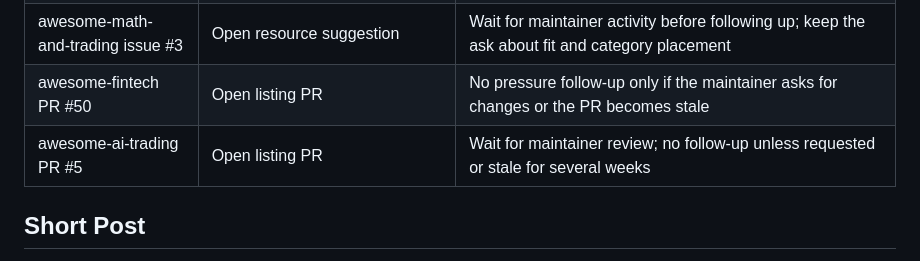
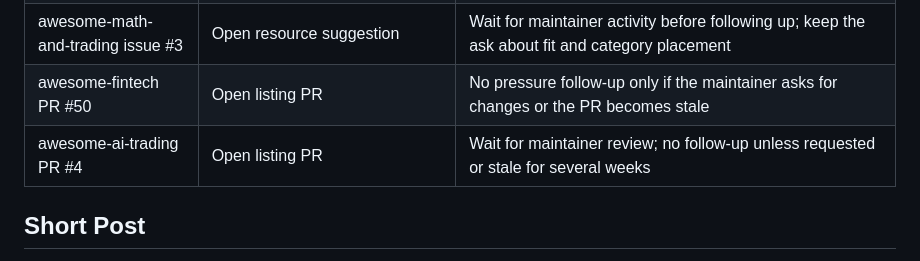
Before and after one commit to initial-d/ml-quant-trading, a Markdown page: docs/community_outreach.md, the part around the change. Rendered like a GitHub page.

Commit message:
docs: correct awesome ai trading PR tracking

```diff
--- a/docs/community_outreach.md
+++ b/docs/community_outreach.md
@@ -42,7 +42,7 @@ when the thread context makes the project genuinely useful.
 | awesome-quant-ai PR #43 | Merged directly by maintainer | Keep relationship warm; future follow-up should be about concrete benchmarks or an arena-style demo, not another listing request |
 | awesome-math-and-trading issue #3 | Open resource suggestion | Wait for maintainer activity before following up; keep the ask about fit and category placement |
 | awesome-fintech PR #50 | Open listing PR | No pressure follow-up only if the maintainer asks for changes or the PR becomes stale |
-| awesome-ai-trading PR #5 | Open listing PR | Wait for maintainer review; no follow-up unless requested or stale for several weeks |
+| awesome-ai-trading PR #4 | Open listing PR | Wait for maintainer review; no follow-up unless requested or stale for several weeks |
 
 ## Short Post
 
```
